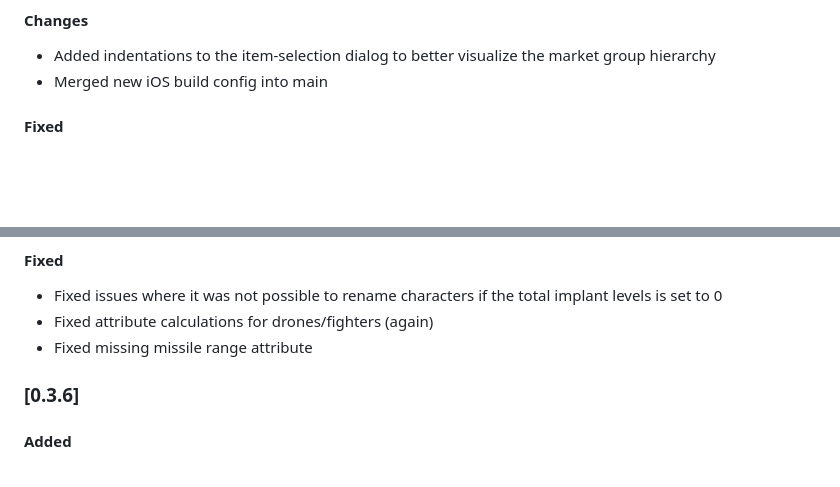
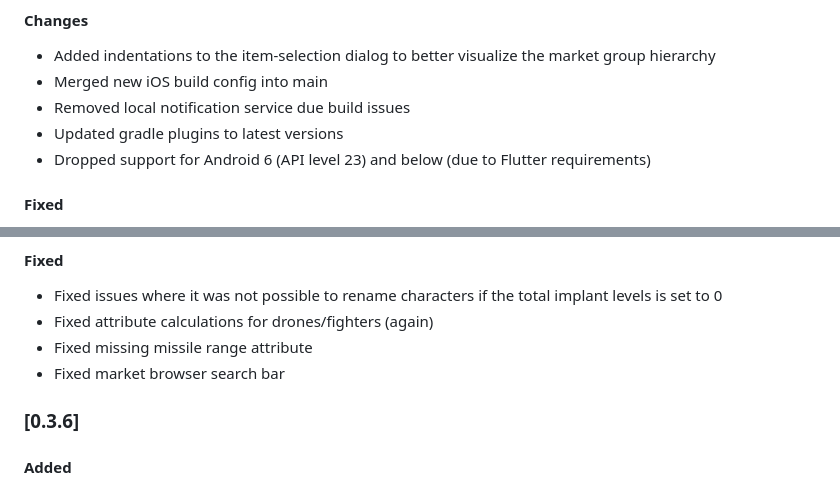
Before and after one commit to sweet-org/sweet, a Markdown page: CHANGELOG.md, 2 parts joined by grey strips. Rendered like a GitHub page; blank space fills up the shorter version.

Commit message:
Update CHANGELOG.md
Signed-off-by: Blaumeise03 <dev@blaumeise03.de>

```diff
--- a/CHANGELOG.md
+++ b/CHANGELOG.md
@@ -12,6 +12,9 @@ and this project adheres to [Semantic Versioning](https://semver.org/spec/v2.0.0
 #### Changes
 - Added indentations to the item-selection dialog to better visualize the market group hierarchy
 - Merged new iOS build config into main
+- Removed local notification service due build issues
+- Updated gradle plugins to latest versions
+- Dropped support for Android 6 (API level 23) and below (due to Flutter requirements)
 
 #### Fixed
 - Fixed changes in static data regarding non-stackable modifiers and new modifier change types
@@ -60,6 +63,7 @@ and this project adheres to [Semantic Versioning](https://semver.org/spec/v2.0.0
 - Fixed issues where it was not possible to rename characters if the total implant levels is set to 0
 - Fixed attribute calculations for drones/fighters (again)
 - Fixed missing missile range attribute
+- Fixed market browser search bar
 
 ### [0.3.6]
 #### Added
```
